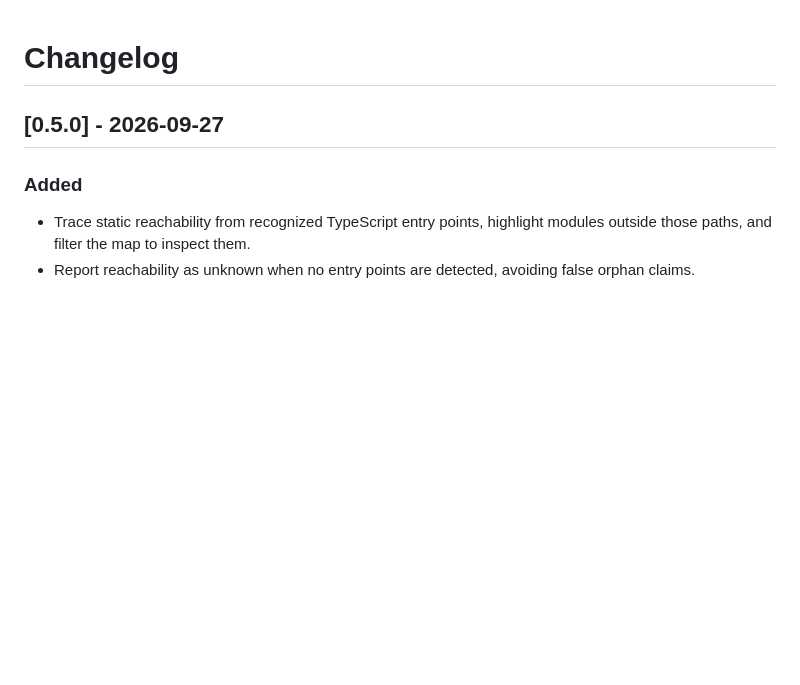
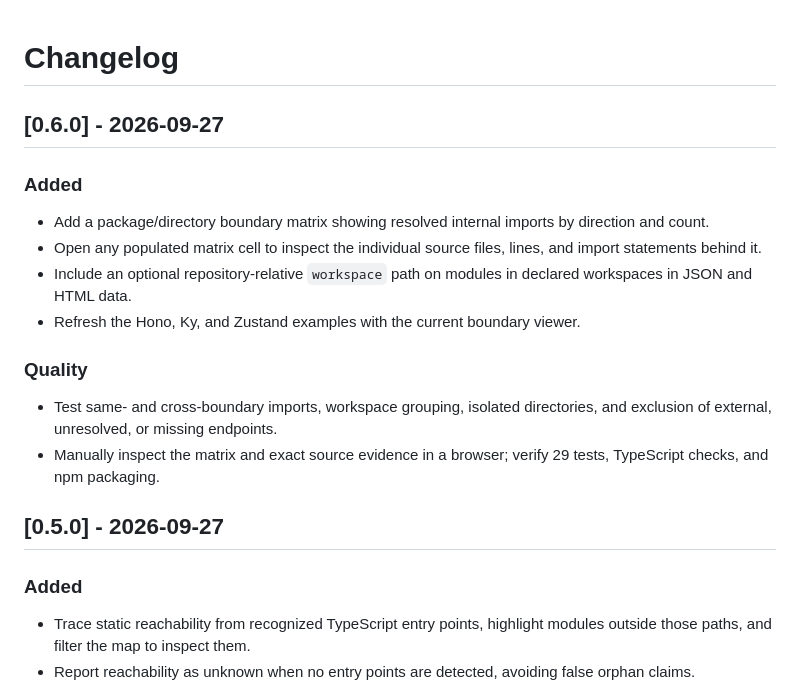
Before and after one commit to maximilianfeix/repoatlas, a Markdown page: CHANGELOG.md, the part around the change. GitHub-like rendering; blank space fills up the shorter version.

```diff
--- a/CHANGELOG.md
+++ b/CHANGELOG.md
@@ -1,4 +1,18 @@
 # Changelog
+
+## [0.6.0] - 2026-09-27
+
+### Added
+
+- Add a package/directory boundary matrix showing resolved internal imports by direction and count.
+- Open any populated matrix cell to inspect the individual source files, lines, and import statements behind it.
+- Include an optional repository-relative `workspace` path on modules in declared workspaces in JSON and HTML data.
+- Refresh the Hono, Ky, and Zustand examples with the current boundary viewer.
+
+### Quality
+
+- Test same- and cross-boundary imports, workspace grouping, isolated directories, and exclusion of external, unresolved, or missing endpoints.
+- Manually inspect the matrix and exact source evidence in a browser; verify 29 tests, TypeScript checks, and npm packaging.
 
 ## [0.5.0] - 2026-09-27
 
```
Also changed, not shown: README.md (+9 -1 lines), docs/assets/boundary-matrix-preview.png (added), 6 other files.
